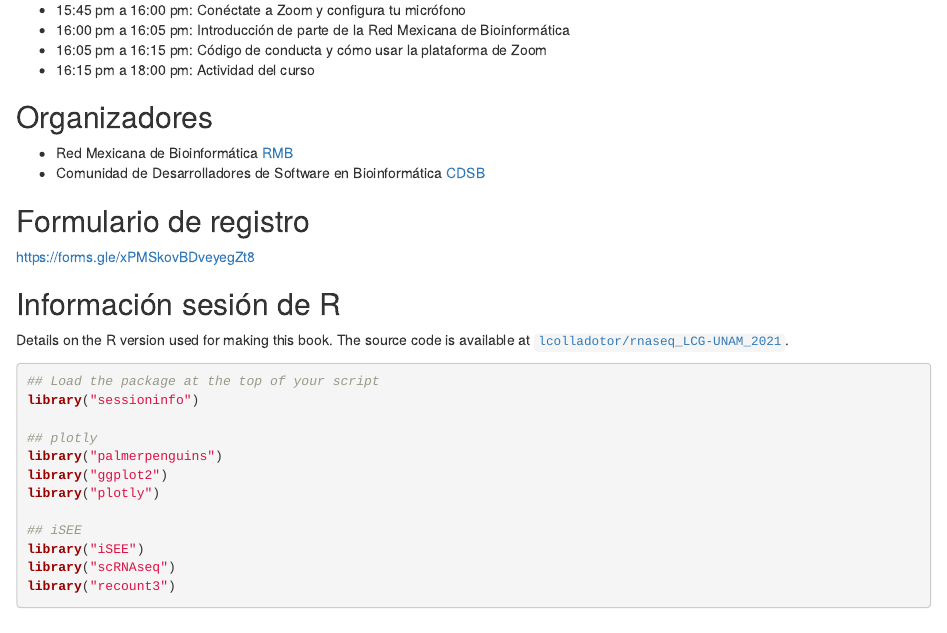
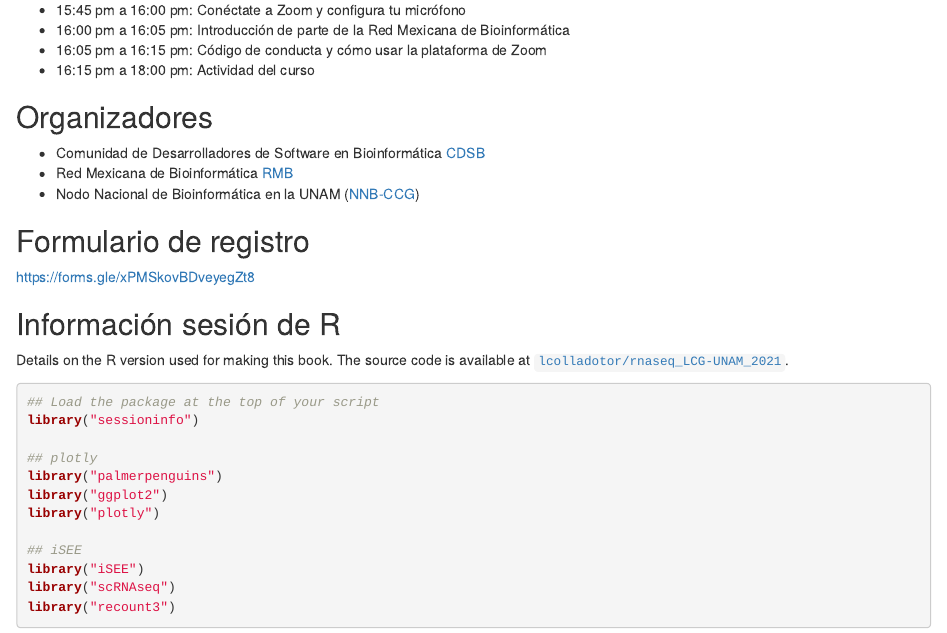
Before and after one commit to ComunidadBioInfo/minicurso_may_2021, an R Markdown document (index.Rmd): the page in a window 1100 px wide, from 1600 px down. Rendered offline with R 4.5, knitr and Pandoc, with nearby package versions; drawn as R Markdown's standard HTML page in place of the format the file asks for.

Commit message:
Agregar NNB-CCG

```diff
--- a/index.Rmd
+++ b/index.Rmd
@@ -84,8 +84,9 @@ Este mini curso va dirigido a personas que han usado R para generar gráficas es
 
 ## Organizadores {-}
 
-* Red Mexicana de Bioinformática [RMB](https://www.redmexicanadebioinformatica.org/)
-* Comunidad de Desarrolladores de Software en Bioinformática [CDSB](https://comunidadbioinfo.github.io )
+* Comunidad de Desarrolladores de Software en Bioinformática [CDSB](https://twitter.com/CDSBMexico)
+* Red Mexicana de Bioinformática [RMB](https://twitter.com/RBioinformatica)
+* Nodo Nacional de Bioinformática en la UNAM ([NNB-CCG](https://twitter.com/nnb_unam))
 
 
 ## Formulario de registro  {-}
```
